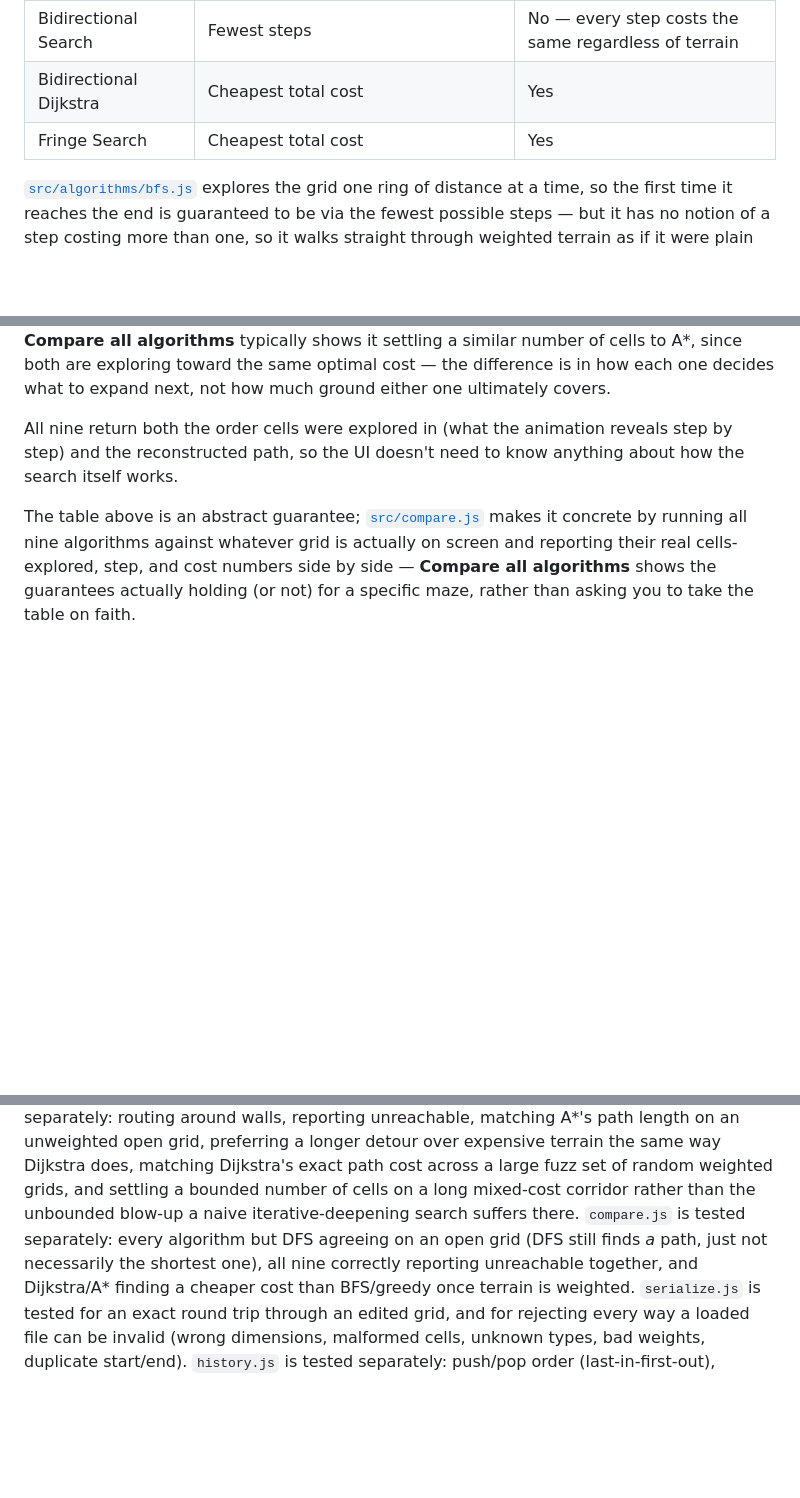
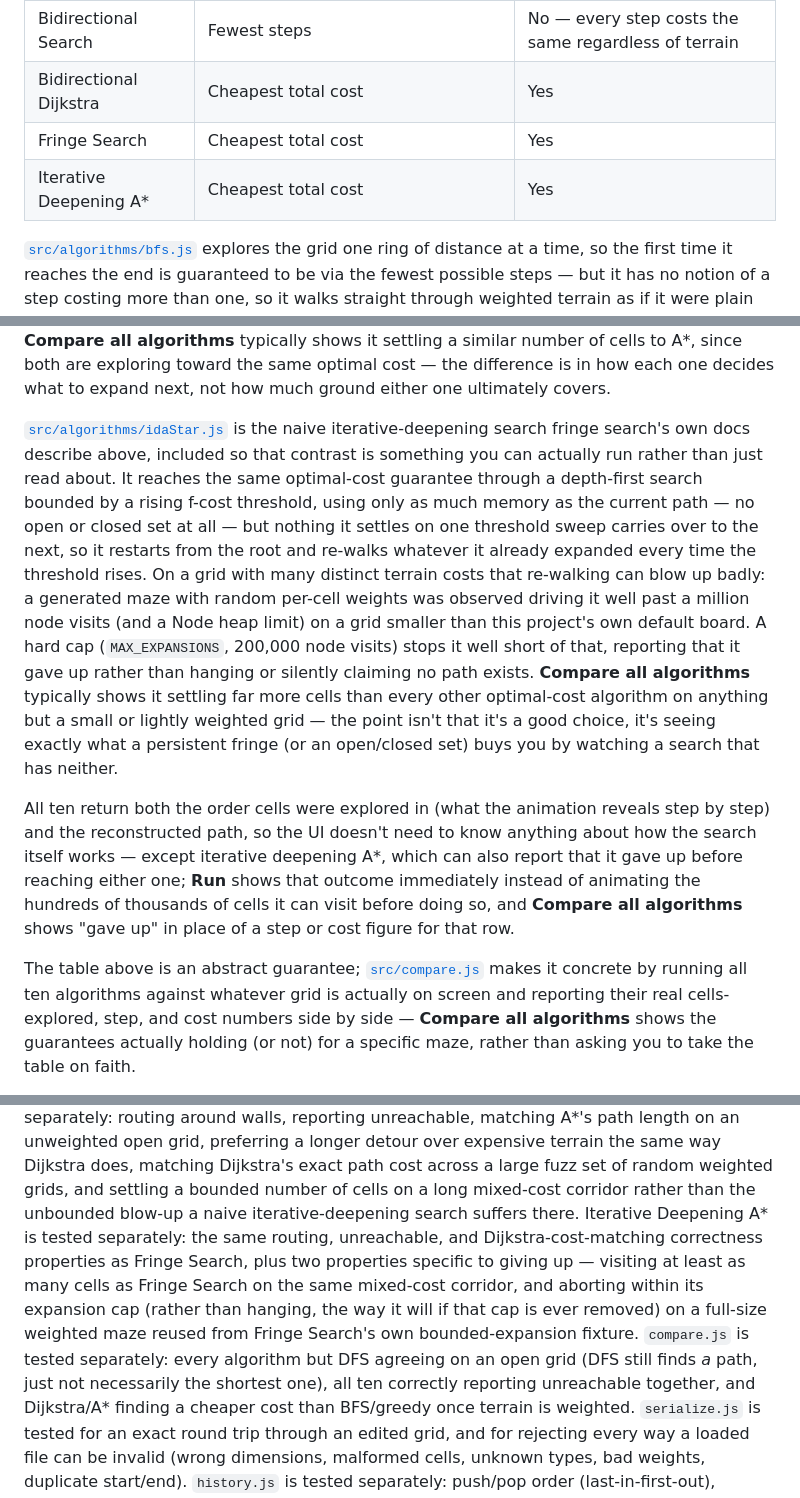
Before and after one commit to fushanbobfan/pathlight, a Markdown page: README.md, 3 parts joined by grey strips. GitHub-like rendering; blank space fills up the shorter version.

Commit message:
Document Iterative Deepening A*
Adds it to the algorithm table and the per-algorithm walkthrough, explaining
the tradeoff against fringe search (no persistent fringe, so nothing settled
on one threshold sweep survives to the next) and the expansion cap that
keeps that known worst case from hanging the page. Also updates the
compare.js and Development sections' algorithm counts and adds the
"gave up" outcome to the run/compare descriptions.

```diff
--- a/README.md
+++ b/README.md
@@ -75,6 +75,7 @@ Then open the printed URL in a browser.
 | Bidirectional Search | Fewest steps | No — every step costs the same regardless of terrain |
 | Bidirectional Dijkstra | Cheapest total cost | Yes |
 | Fringe Search | Cheapest total cost | Yes |
+| Iterative Deepening A* | Cheapest total cost | Yes |
 
 [`src/algorithms/bfs.js`](src/algorithms/bfs.js) explores the grid one ring of distance at a
 time, so the first time it reaches the end is guaranteed to be via the fewest possible steps —
@@ -156,12 +157,30 @@ be. **Compare all algorithms** typically shows it settling a similar number of c
 both are exploring toward the same optimal cost — the difference is in how each one decides what
 to expand next, not how much ground either one ultimately covers.
 
-All nine return both the order cells were explored in (what the animation reveals step by
+[`src/algorithms/idaStar.js`](src/algorithms/idaStar.js) is the naive iterative-deepening search
+fringe search's own docs describe above, included so that contrast is something you can actually
+run rather than just read about. It reaches the same optimal-cost guarantee through a depth-first
+search bounded by a rising f-cost threshold, using only as much memory as the current path — no
+open or closed set at all — but nothing it settles on one threshold sweep carries over to the
+next, so it restarts from the root and re-walks whatever it already expanded every time the
+threshold rises. On a grid with many distinct terrain costs that re-walking can blow up badly: a
+generated maze with random per-cell weights was observed driving it well past a million node
+visits (and a Node heap limit) on a grid smaller than this project's own default board. A hard
+cap (`MAX_EXPANSIONS`, 200,000 node visits) stops it well short of that, reporting that it gave up
+rather than hanging or silently claiming no path exists. **Compare all algorithms** typically
+shows it settling far more cells than every other optimal-cost algorithm on anything but a small
+or lightly weighted grid — the point isn't that it's a good choice, it's seeing exactly what a
+persistent fringe (or an open/closed set) buys you by watching a search that has neither.
+
+All ten return both the order cells were explored in (what the animation reveals step by
 step) and the reconstructed path, so the UI doesn't need to know anything about how the search
-itself works.
+itself works — except iterative deepening A*, which can also report that it gave up before
+reaching either one; **Run** shows that outcome immediately instead of animating the hundreds of
+thousands of cells it can visit before doing so, and **Compare all algorithms** shows "gave up" in
+place of a step or cost figure for that row.
 
 The table above is an abstract guarantee; [`src/compare.js`](src/compare.js) makes it concrete
-by running all nine algorithms against whatever grid is actually on screen and reporting their
+by running all ten algorithms against whatever grid is actually on screen and reporting their
 real cells-explored, step, and cost numbers side by side — **Compare all algorithms** shows the
 guarantees actually holding (or not) for a specific maze, rather than asking you to take the
 table on faith.
@@ -322,9 +341,14 @@ separately: routing around walls, reporting unreachable, matching A*'s path leng
 unweighted open grid, preferring a longer detour over expensive terrain the same way Dijkstra
 does, matching Dijkstra's exact path cost across a large fuzz set of random weighted grids, and
 settling a bounded number of cells on a long mixed-cost corridor rather than the unbounded
-blow-up a naive iterative-deepening search suffers there. `compare.js` is tested
+blow-up a naive iterative-deepening search suffers there. Iterative Deepening A* is tested
+separately: the same routing, unreachable, and Dijkstra-cost-matching correctness properties as
+Fringe Search, plus two properties specific to giving up — visiting at least as many cells as
+Fringe Search on the same mixed-cost corridor, and aborting within its expansion cap (rather than
+hanging, the way it will if that cap is ever removed) on a full-size weighted maze reused from
+Fringe Search's own bounded-expansion fixture. `compare.js` is tested
 separately: every algorithm but DFS agreeing on an open grid (DFS still finds *a* path, just not
-necessarily the shortest one), all nine correctly reporting unreachable together, and
+necessarily the shortest one), all ten correctly reporting unreachable together, and
 Dijkstra/A* finding a cheaper cost than BFS/greedy once terrain is weighted.
 `serialize.js` is tested for an exact
 round trip through an edited grid, and for rejecting every way a loaded file can be invalid
```
